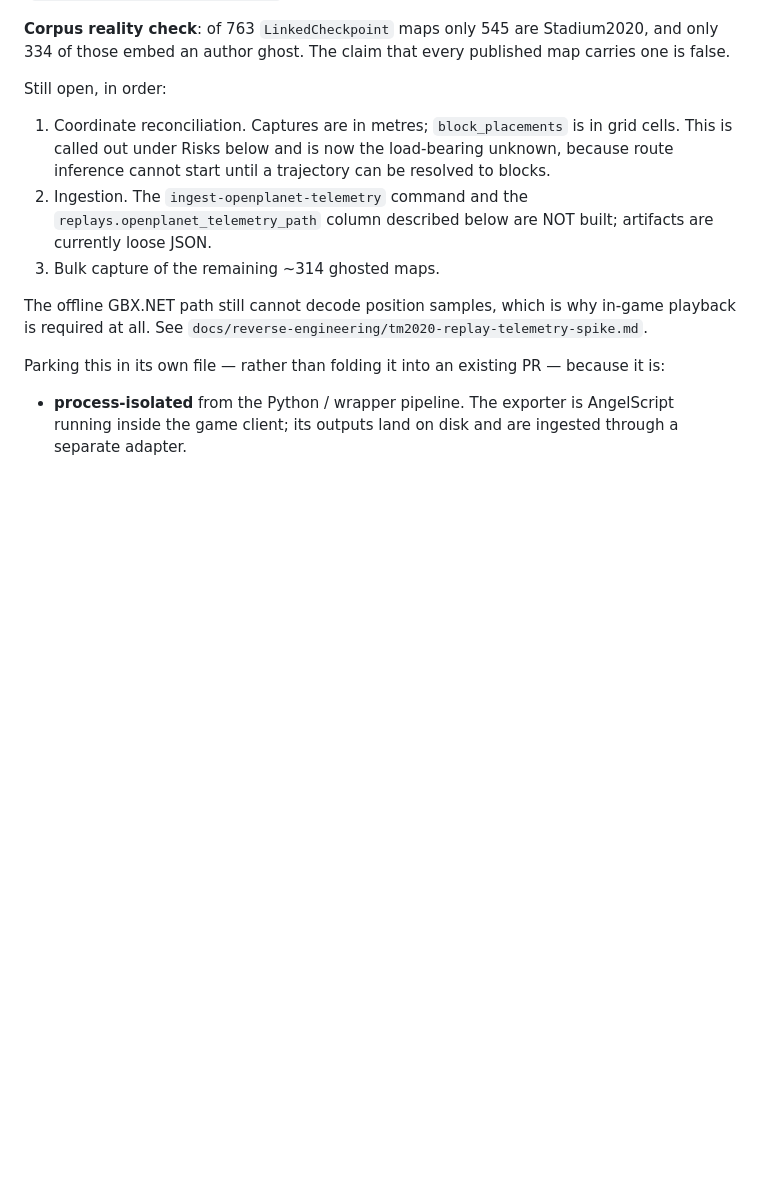
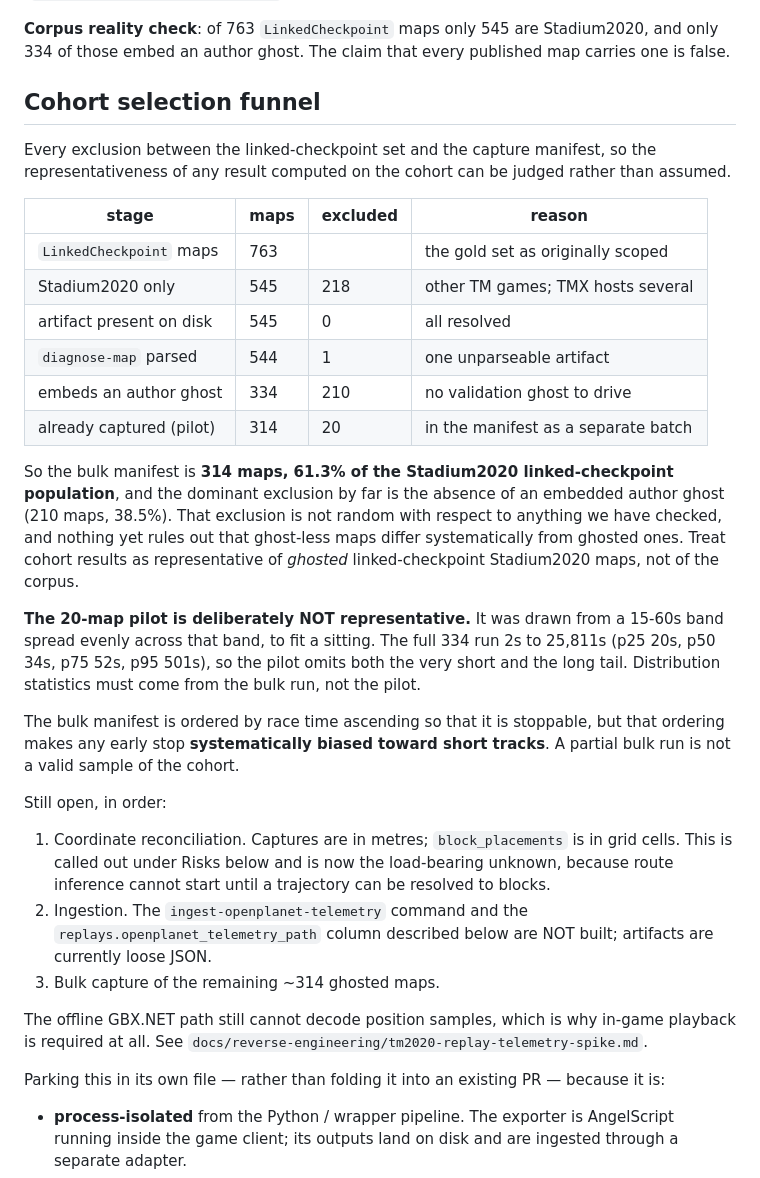
Before and after one commit to maferick/TraxManiaMapAI, a Markdown page: docs/workstreams/openplanet-telemetry.md, the part around the change. Drawn GitHub-style; blank space fills up the shorter version.

Commit message:
Document the cohort selection funnel
Every exclusion between the 763 linked-checkpoint maps and the 314-map
bulk manifest, so cohort results can be judged rather than assumed.

The dominant exclusion is the absence of an embedded author ghost, 210
maps or 38.5%, and nothing rules out that ghost-less maps differ
systematically from ghosted ones. Results are representative of ghosted
linked-checkpoint Stadium2020 maps, not of the corpus.

Also records that the 20-map pilot is deliberately unrepresentative, and
that the bulk manifest is sorted by race time ascending so any early
stop is biased toward short tracks.

Co-Authored-By: Claude Opus 5 <noreply@anthropic.com>

```diff
--- a/docs/workstreams/openplanet-telemetry.md
+++ b/docs/workstreams/openplanet-telemetry.md
@@ -22,6 +22,40 @@ the millisecond. The 3 losses are maps whose race never starts
 **Corpus reality check**: of 763 `LinkedCheckpoint` maps only 545 are
 Stadium2020, and only 334 of those embed an author ghost. The claim that
 every published map carries one is false.
+
+## Cohort selection funnel
+
+Every exclusion between the linked-checkpoint set and the capture
+manifest, so the representativeness of any result computed on the cohort
+can be judged rather than assumed.
+
+| stage | maps | excluded | reason |
+|---|---|---|---|
+| `LinkedCheckpoint` maps | 763 | | the gold set as originally scoped |
+| Stadium2020 only | 545 | 218 | other TM games; TMX hosts several |
+| artifact present on disk | 545 | 0 | all resolved |
+| `diagnose-map` parsed | 544 | 1 | one unparseable artifact |
+| embeds an author ghost | 334 | 210 | no validation ghost to drive |
+| already captured (pilot) | 314 | 20 | in the manifest as a separate batch |
+
+So the bulk manifest is **314 maps, 61.3% of the Stadium2020
+linked-checkpoint population**, and the dominant exclusion by far is the
+absence of an embedded author ghost (210 maps, 38.5%). That exclusion is
+not random with respect to anything we have checked, and nothing yet
+rules out that ghost-less maps differ systematically from ghosted ones.
+Treat cohort results as representative of *ghosted* linked-checkpoint
+Stadium2020 maps, not of the corpus.
+
+**The 20-map pilot is deliberately NOT representative.** It was drawn
+from a 15-60s band spread evenly across that band, to fit a sitting.
+The full 334 run 2s to 25,811s (p25 20s, p50 34s, p75 52s, p95 501s), so
+the pilot omits both the very short and the long tail. Distribution
+statistics must come from the bulk run, not the pilot.
+
+The bulk manifest is ordered by race time ascending so that it is
+stoppable, but that ordering makes any early stop
+**systematically biased toward short tracks**. A partial bulk run is not
+a valid sample of the cohort.
 
 Still open, in order:
 
```
